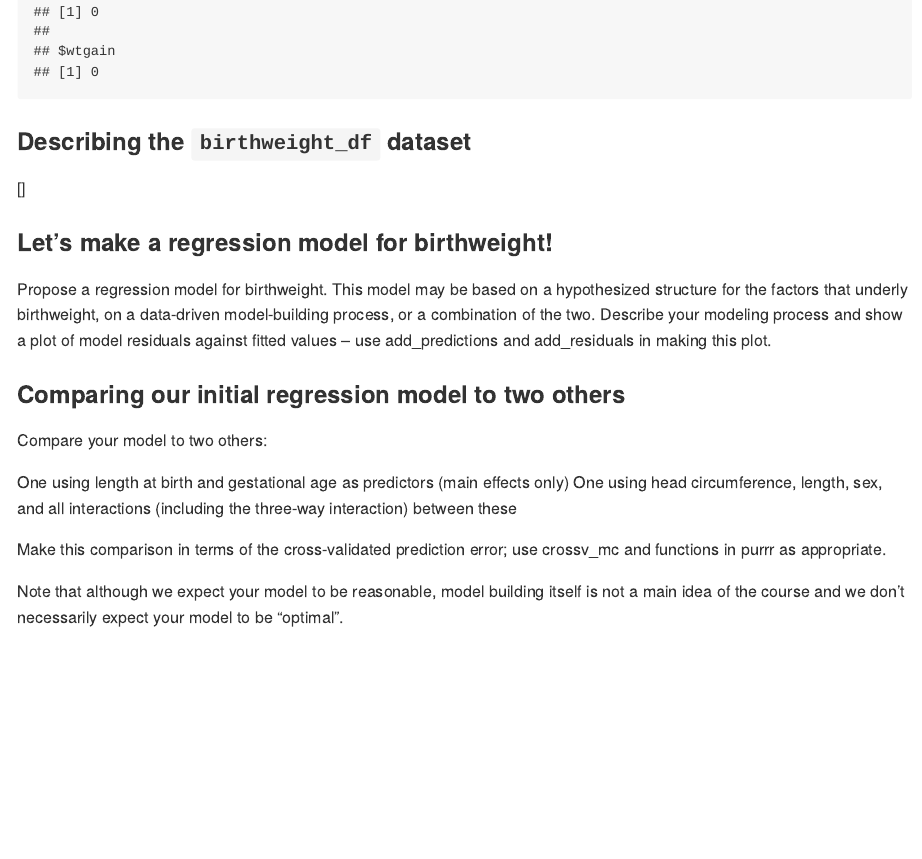
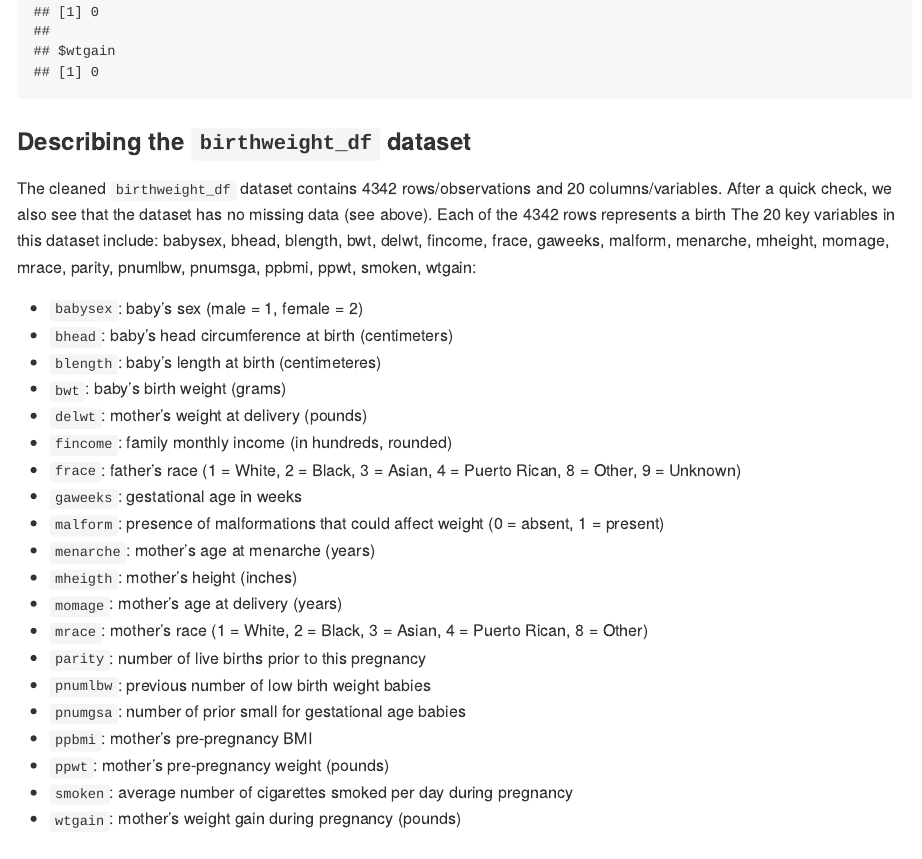
Before and after one commit to sophyee/p8105_hw6_sjz2120, an R Markdown document (p8105_hw6_sjz2120.Rmd): the page in a window 1100 px wide, from 6340 px down. Rendered offline with R 4.5, knitr and Pandoc, with nearby package versions; some code elsewhere in the file could not run offline; long lines of code are wrapped; column names are cleaned by a stand-in for the janitor package.

Commit message:
Finished describing the `birthweight_df` dataset using inline R. (Problem 3)

```diff
--- a/p8105_hw6_sjz2120.Rmd
+++ b/p8105_hw6_sjz2120.Rmd
@@ -179,8 +179,28 @@ map(birthweight_df, ~sum(is.na(.)))
 
 ### Describing the `birthweight_df` dataset
 
-[]
+The cleaned `birthweight_df` dataset contains `r nrow(birthweight_df)` rows/observations and `r ncol(birthweight_df)` columns/variables. After a quick check, we also see that the dataset has no missing data (see above). Each of the `r nrow(birthweight_df)` rows represents a birth The `r ncol(birthweight_df)` key variables in this dataset include: `r colnames(birthweight_df)`:
 
+* `babysex`: baby’s sex (male = 1, female = 2)
+* `bhead`: baby’s head circumference at birth (centimeters)
+* `blength`: baby’s length at birth (centimeteres)
+* `bwt`: baby’s birth weight (grams)
+* `delwt`: mother’s weight at delivery (pounds)
+* `fincome`: family monthly income (in hundreds, rounded)
+* `frace`: father’s race (1 = White, 2 = Black, 3 = Asian, 4 = Puerto Rican, 8 = Other, 9 = Unknown)
+* `gaweeks`: gestational age in weeks
+* `malform`: presence of malformations that could affect weight (0 = absent, 1 = present)
+* `menarche`: mother’s age at menarche (years)
+* `mheigth`: mother’s height (inches)
+* `momage`: mother’s age at delivery (years)
+* `mrace`: mother’s race (1 = White, 2 = Black, 3 = Asian, 4 = Puerto Rican, 8 = Other)
+* `parity`: number of live births prior to this pregnancy
+* `pnumlbw`: previous number of low birth weight babies
+* `pnumgsa`: number of prior small for gestational age babies
+* `ppbmi`: mother’s pre-pregnancy BMI
+* `ppwt`: mother’s pre-pregnancy weight (pounds)
+* `smoken`: average number of cigarettes smoked per day during pregnancy
+* `wtgain`: mother’s weight gain during pregnancy (pounds)
 
 ### Let's make a regression model for birthweight!
 Propose a regression model for birthweight. This model may be based on a hypothesized structure for the factors that underly birthweight, on a data-driven model-building process, or a combination of the two. Describe your modeling process and show a plot of model residuals against fitted values – use add_predictions and add_residuals in making this plot.
```
